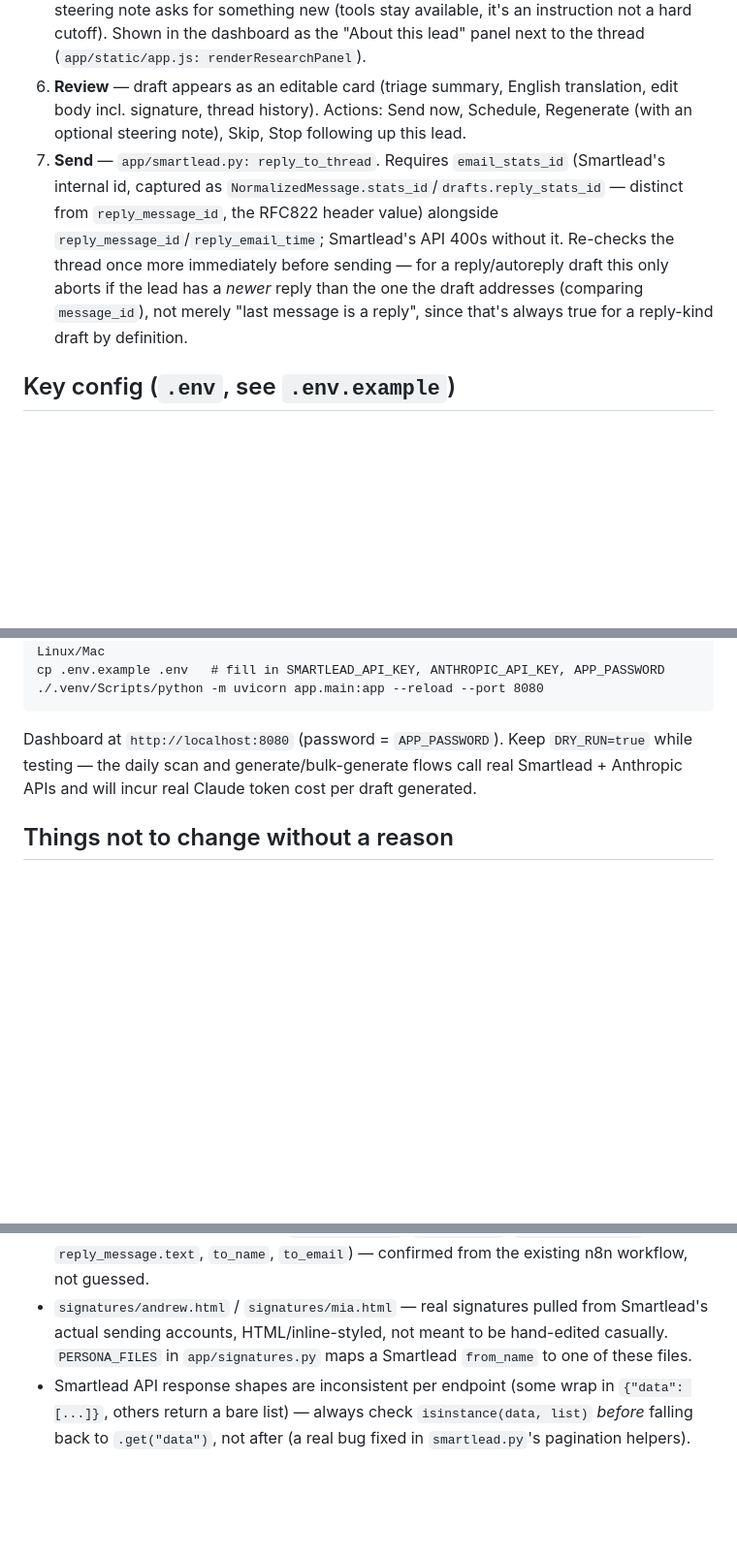
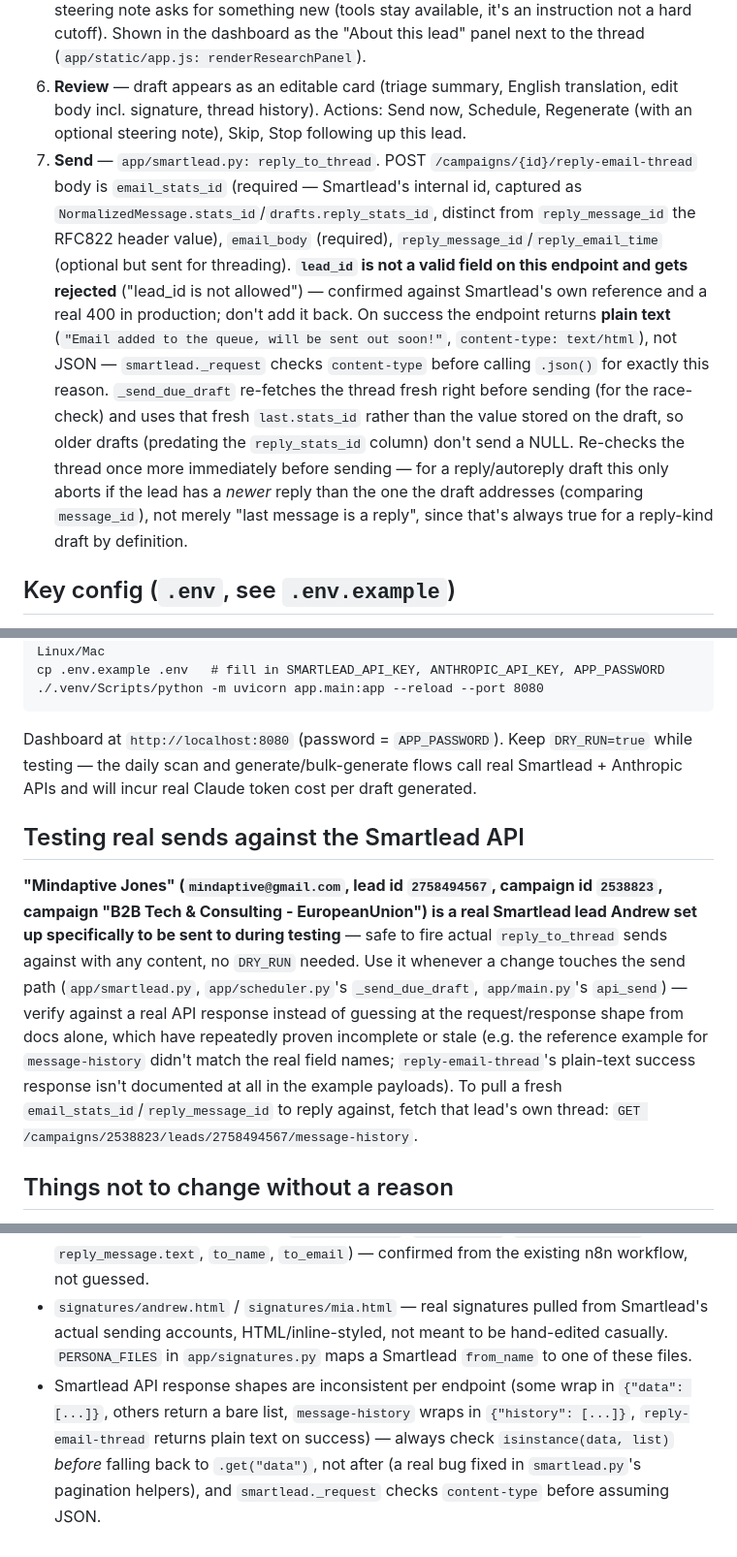
Before and after one commit to jurandrija645/Mindaptive-Autonomous-SDR, a Markdown page: CLAUDE.md, 3 parts joined by grey strips. Shown at 97% size. Drawn GitHub-style; blank space fills up the shorter version.

Commit message:
Document the Mindaptive Jones test lead and correct send-path facts
Andrew confirmed mindaptive@gmail.com / lead 2758494567 / campaign
2538823 is a real lead set up specifically for firing live sends
during testing, no DRY_RUN needed. Record it so future send-path
changes get verified against a real API call instead of guessed from
docs, which is how the lead_id and plain-text-response bugs slipped
through. Also updated the reply_to_thread section with the now fully
verified request/response shape.

Co-Authored-By: Claude Sonnet 5 <noreply@anthropic.com>

```diff
--- a/CLAUDE.md
+++ b/CLAUDE.md
@@ -21,7 +21,7 @@ These are plain markdown files, not code — edit them directly, no Python knowl
 4. **Signature** — `pipeline.create_draft` also looks up which mailbox sent the thread's last message (`detector.last_sender_email`) and appends that persona's HTML signature (`app/signatures.py`, files in `signatures/`) directly onto `body_html` *before* saving the draft — deliberately not at send time, so the full email (message + signature) is what's shown and editable in the dashboard, and Send ships exactly that with no hidden transformation. Persona is detected from Smartlead's own `from_name` on each of the 90+ rotating sending accounts (`GET /email-accounts`), not a hand-maintained email list — see `PERSONA_FILES` in `signatures.py` if a new persona/name is added.
 5. **Lead research** — the same Claude call that drafts the message also researches the lead's website (per the Website Diagnostic Framework in `prompts/system.md`) and returns a `<lead_research>` block (parsed into `DraftResult.lead_research`). `pipeline.create_draft` saves this to `leads_state.research_summary`/`researched_at` and passes it back in as `prior_research` on every later generation for that lead (regenerate, next follow-up, etc.) — the model is instructed to reuse it and skip re-searching unless it looks stale or a steering note asks for something new (tools stay available, it's an instruction not a hard cutoff). Shown in the dashboard as the "About this lead" panel next to the thread (`app/static/app.js: renderResearchPanel`).
 6. **Review** — draft appears as an editable card (triage summary, English translation, edit body incl. signature, thread history). Actions: Send now, Schedule, Regenerate (with an optional steering note), Skip, Stop following up this lead.
-7. **Send** — `app/smartlead.py: reply_to_thread`. Requires `email_stats_id` (Smartlead's internal id, captured as `NormalizedMessage.stats_id`/`drafts.reply_stats_id` — distinct from `reply_message_id`, the RFC822 header value) alongside `reply_message_id`/`reply_email_time`; Smartlead's API 400s without it. Re-checks the thread once more immediately before sending — for a reply/autoreply draft this only aborts if the lead has a *newer* reply than the one the draft addresses (comparing `message_id`), not merely "last message is a reply", since that's always true for a reply-kind draft by definition.
+7. **Send** — `app/smartlead.py: reply_to_thread`. POST `/campaigns/{id}/reply-email-thread` body is `email_stats_id` (required — Smartlead's internal id, captured as `NormalizedMessage.stats_id`/`drafts.reply_stats_id`, distinct from `reply_message_id` the RFC822 header value), `email_body` (required), `reply_message_id`/`reply_email_time` (optional but sent for threading). **`lead_id` is not a valid field on this endpoint and gets rejected** ("lead_id is not allowed") — confirmed against Smartlead's own reference and a real 400 in production; don't add it back. On success the endpoint returns **plain text** (`"Email added to the queue, will be sent out soon!"`, `content-type: text/html`), not JSON — `smartlead._request` checks `content-type` before calling `.json()` for exactly this reason. `_send_due_draft` re-fetches the thread fresh right before sending (for the race-check) and uses that fresh `last.stats_id` rather than the value stored on the draft, so older drafts (predating the `reply_stats_id` column) don't send a NULL. Re-checks the thread once more immediately before sending — for a reply/autoreply draft this only aborts if the lead has a *newer* reply than the one the draft addresses (comparing `message_id`), not merely "last message is a reply", since that's always true for a reply-kind draft by definition.
 
 ## Key config (`.env`, see `.env.example`)
 
@@ -41,10 +41,14 @@ cp .env.example .env   # fill in SMARTLEAD_API_KEY, ANTHROPIC_API_KEY, APP_PASSW
 
 Dashboard at `http://localhost:8080` (password = `APP_PASSWORD`). Keep `DRY_RUN=true` while testing — the daily scan and generate/bulk-generate flows call real Smartlead + Anthropic APIs and will incur real Claude token cost per draft generated.
 
+## Testing real sends against the Smartlead API
+
+**"Mindaptive Jones" (`mindaptive@gmail.com`, lead id `2758494567`, campaign id `2538823`, campaign "B2B Tech & Consulting - EuropeanUnion") is a real Smartlead lead Andrew set up specifically to be sent to during testing** — safe to fire actual `reply_to_thread` sends against with any content, no `DRY_RUN` needed. Use it whenever a change touches the send path (`app/smartlead.py`, `app/scheduler.py`'s `_send_due_draft`, `app/main.py`'s `api_send`) — verify against a real API response instead of guessing at the request/response shape from docs alone, which have repeatedly proven incomplete or stale (e.g. the reference example for `message-history` didn't match the real field names; `reply-email-thread`'s plain-text success response isn't documented at all in the example payloads). To pull a fresh `email_stats_id`/`reply_message_id` to reply against, fetch that lead's own thread: `GET /campaigns/2538823/leads/2758494567/message-history`.
+
 ## Things not to change without a reason
 
 - `app/db.py` schema (`leads_state`, `drafts`, `candidates`) — other modules assume these exact columns.
 - `app/smartlead.py` field-name guesses in `normalize_lead`/`normalize_message` — verified against the real Smartlead API response shape (nested `lead{}` object, `lead_category_id` at the top level, message-history fields `type`/`time`/`message_id`/`email_body`).
 - The webhook payload shape in `app/webhook.py` (`campaign_id`, `sl_email_lead_id`, `reply_message.text`, `to_name`, `to_email`) — confirmed from the existing n8n workflow, not guessed.
 - `signatures/andrew.html` / `signatures/mia.html` — real signatures pulled from Smartlead's actual sending accounts, HTML/inline-styled, not meant to be hand-edited casually. `PERSONA_FILES` in `app/signatures.py` maps a Smartlead `from_name` to one of these files.
-- Smartlead API response shapes are inconsistent per endpoint (some wrap in `{"data": [...]}`, others return a bare list) — always check `isinstance(data, list)` *before* falling back to `.get("data")`, not after (a real bug fixed in `smartlead.py`'s pagination helpers).
+- Smartlead API response shapes are inconsistent per endpoint (some wrap in `{"data": [...]}`, others return a bare list, `message-history` wraps in `{"history": [...]}`, `reply-email-thread` returns plain text on success) — always check `isinstance(data, list)` *before* falling back to `.get("data")`, not after (a real bug fixed in `smartlead.py`'s pagination helpers), and `smartlead._request` checks `content-type` before assuming JSON.
```
